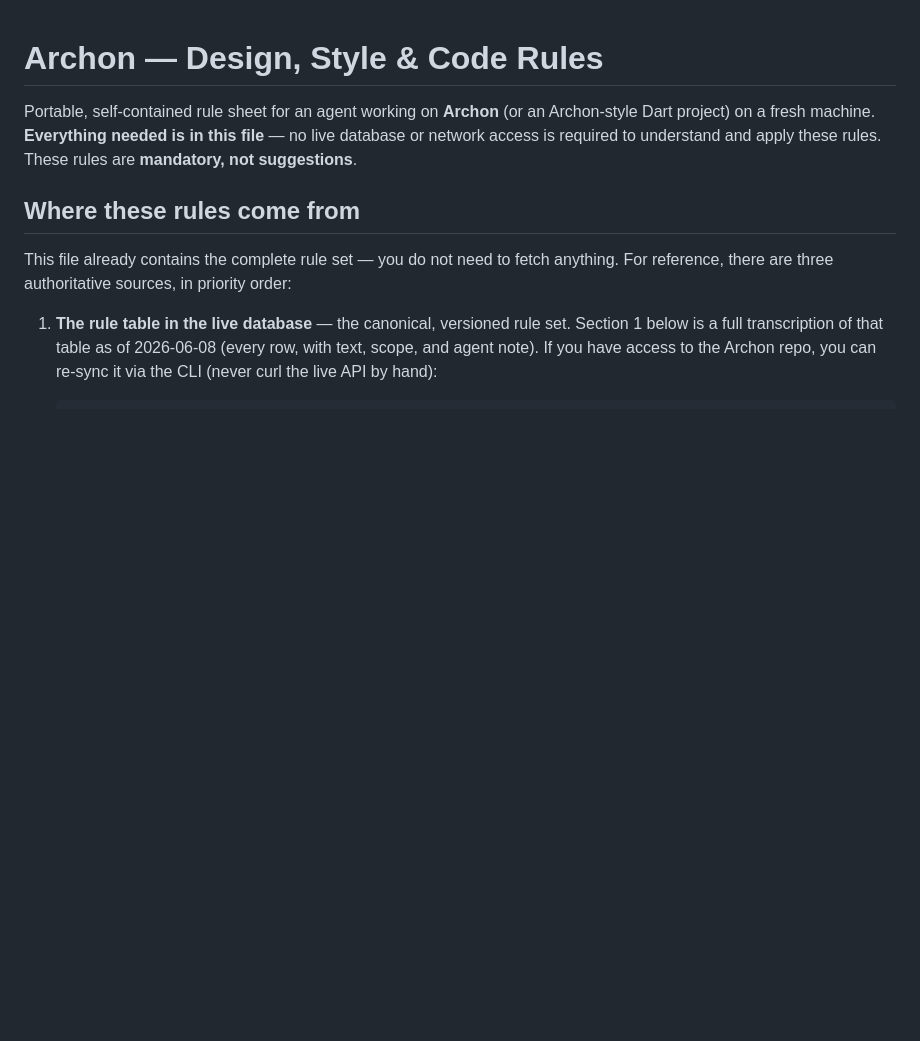
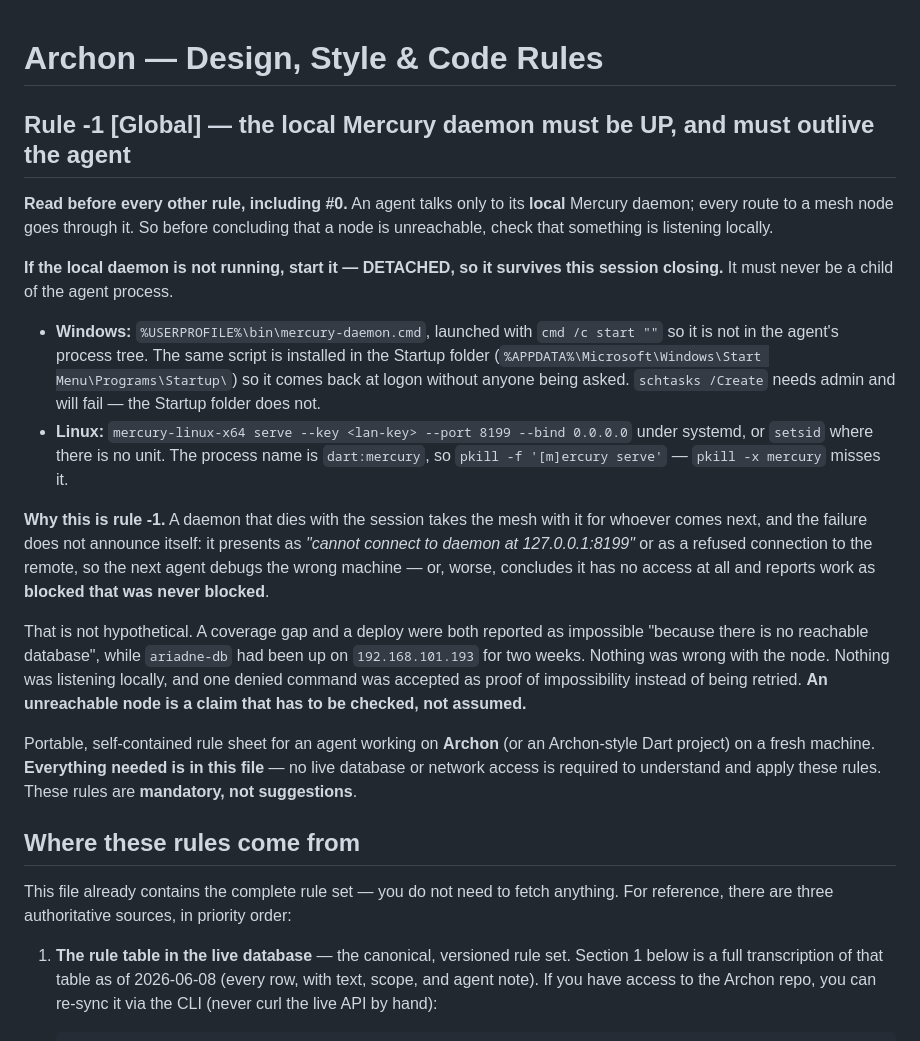
Before and after one commit to moatingodseye/pension-2, a Markdown page: rule.md, the part around one of its changes. Rendered like a GitHub page; blank space fills up the shorter version.

```diff
--- a/rule.md
+++ b/rule.md
@@ -1,4 +1,35 @@
 # Archon — Design, Style & Code Rules
+
+## Rule -1 [Global] — the local Mercury daemon must be UP, and must outlive the agent
+
+**Read before every other rule, including #0.** An agent talks only to its **local**
+Mercury daemon; every route to a mesh node goes through it. So before concluding that a
+node is unreachable, check that something is listening locally.
+
+**If the local daemon is not running, start it — DETACHED, so it survives this session
+closing.** It must never be a child of the agent process.
+
+- **Windows:** `%USERPROFILE%\bin\mercury-daemon.cmd`, launched with `cmd /c start ""`
+  so it is not in the agent's process tree. The same script is installed in the Startup
+  folder (`%APPDATA%\Microsoft\Windows\Start Menu\Programs\Startup\`) so it comes back at
+  logon without anyone being asked. `schtasks /Create` needs admin and will fail — the
+  Startup folder does not.
+- **Linux:** `mercury-linux-x64 serve --key <lan-key> --port 8199 --bind 0.0.0.0` under
+  systemd, or `setsid` where there is no unit. The process name is `dart:mercury`, so
+  `pkill -f '[m]ercury serve'` — `pkill -x mercury` misses it.
+
+**Why this is rule -1.** A daemon that dies with the session takes the mesh with it for
+whoever comes next, and the failure does not announce itself: it presents as *"cannot
+connect to daemon at 127.0.0.1:8199"* or as a refused connection to the remote, so the
+next agent debugs the wrong machine — or, worse, concludes it has no access at all and
+reports work as **blocked that was never blocked**.
+
+That is not hypothetical. A coverage gap and a deploy were both reported as impossible
+"because there is no reachable database", while `ariadne-db` had been up on
+`192.168.101.193` for two weeks. Nothing was wrong with the node. Nothing was listening
+locally, and one denied command was accepted as proof of impossibility instead of being
+retried. **An unreachable node is a claim that has to be checked, not assumed.**
+
 
 Portable, self-contained rule sheet for an agent working on **Archon** (or an
 Archon-style Dart project) on a fresh machine. **Everything needed is in this
```
Also changed, not shown: other parts of rule.md (+39 -0 lines).
